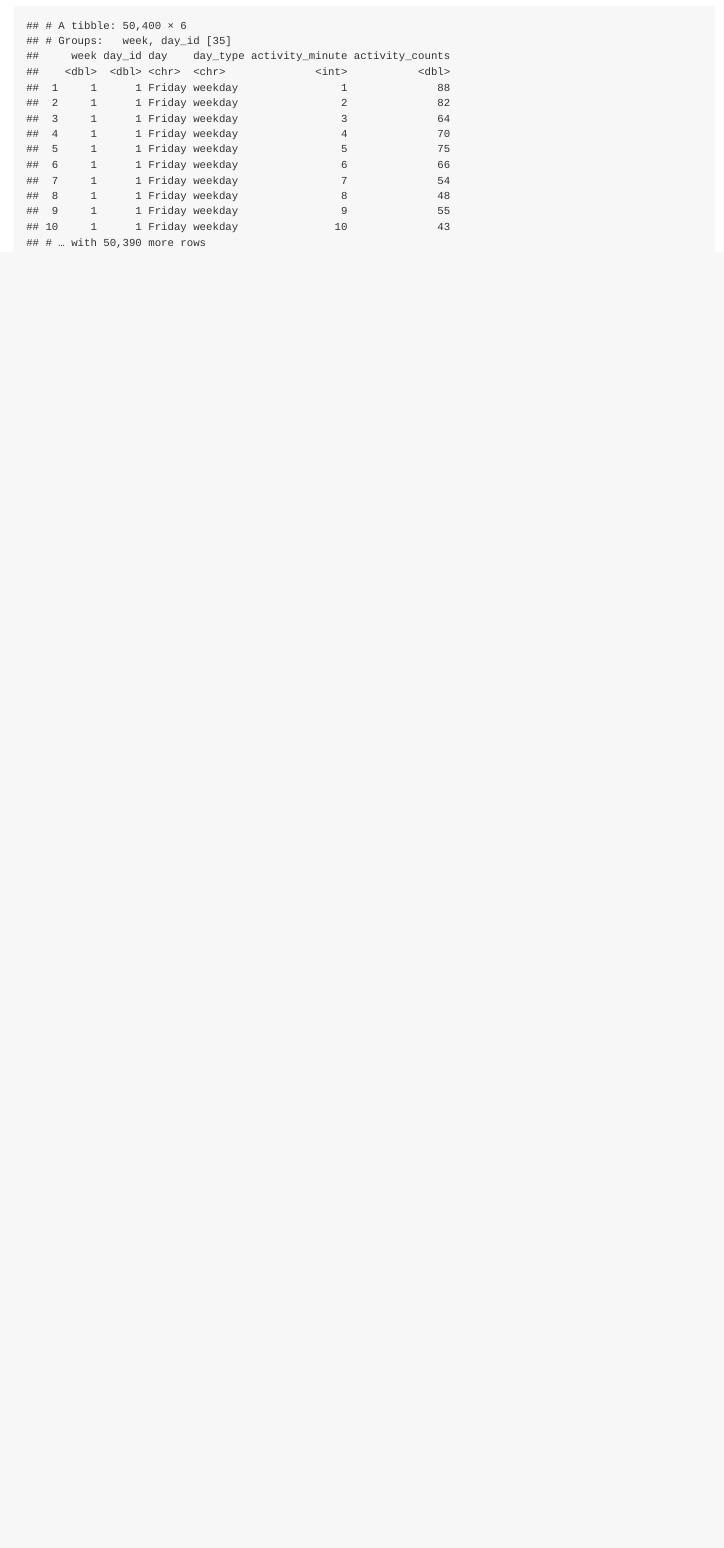
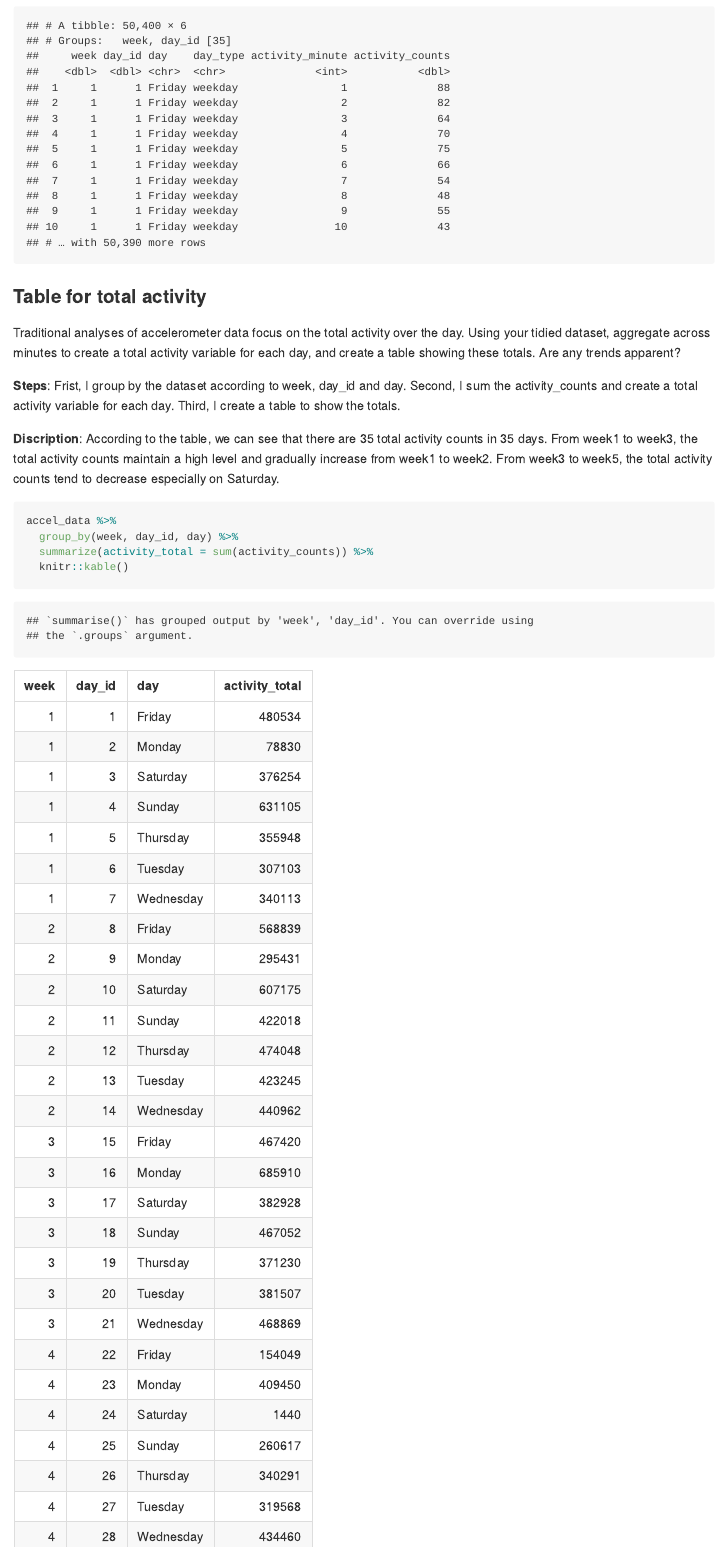
Before and after one commit to al4225/p8105_hw3_al4225, an R Markdown document (p8105_hw3_al4225.Rmd): the page in a window 1100 px wide, from 2100 px down. The pictures show the output file p8105_hw3_al4225.md that the author committed with the source, drawn offline in the style of GitHub.

Commit message:
Problem2--Table for total activity Frist, I group the dataset according to week, day_id and day. Second, I sum the activity_counts and create a total activity variable for each day. Third, I create a table to show the totals.

````diff
--- a/p8105_hw3_al4225.Rmd
+++ b/p8105_hw3_al4225.Rmd
@@ -94,3 +94,21 @@ ncol(accel_data)
 
 accel_data
 ```
+
+### Table for total activity
+Traditional analyses of accelerometer data focus on the total activity over the day. Using your tidied dataset, aggregate across minutes to create a total activity variable for each day, and create a table showing these totals. Are any trends apparent?
+
+**Steps**:
+Frist, I group by the dataset according to week, day_id and day.
+Second, I sum the activity_counts and create a total activity variable for each day.
+Third, I create a table to show the totals.
+
+**Discription**:
+According to the table, we can see that there are 35 total activity counts in 35 days. From week1 to week3, the total activity counts maintain a high level and gradually increase from week1 to week2. From week3 to week5, the total activity counts tend to decrease especially on Saturday.
+```{r}
+accel_data %>%
+  group_by(week, day_id, day) %>%
+  summarize(activity_total = sum(activity_counts)) %>%
+  knitr::kable()
+accel_data
+```
````
Also changed, not shown: p8105_hw3_al4225.md.
